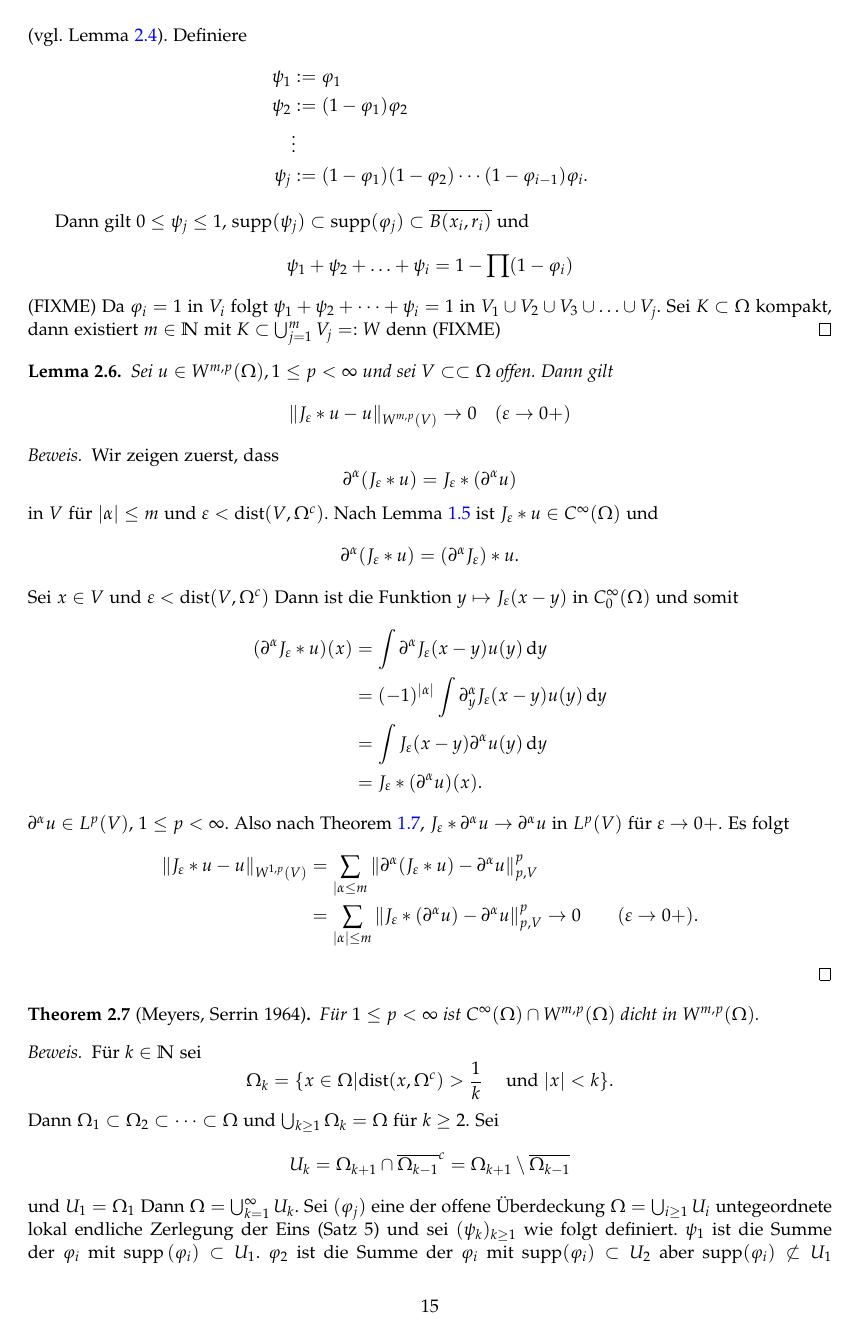
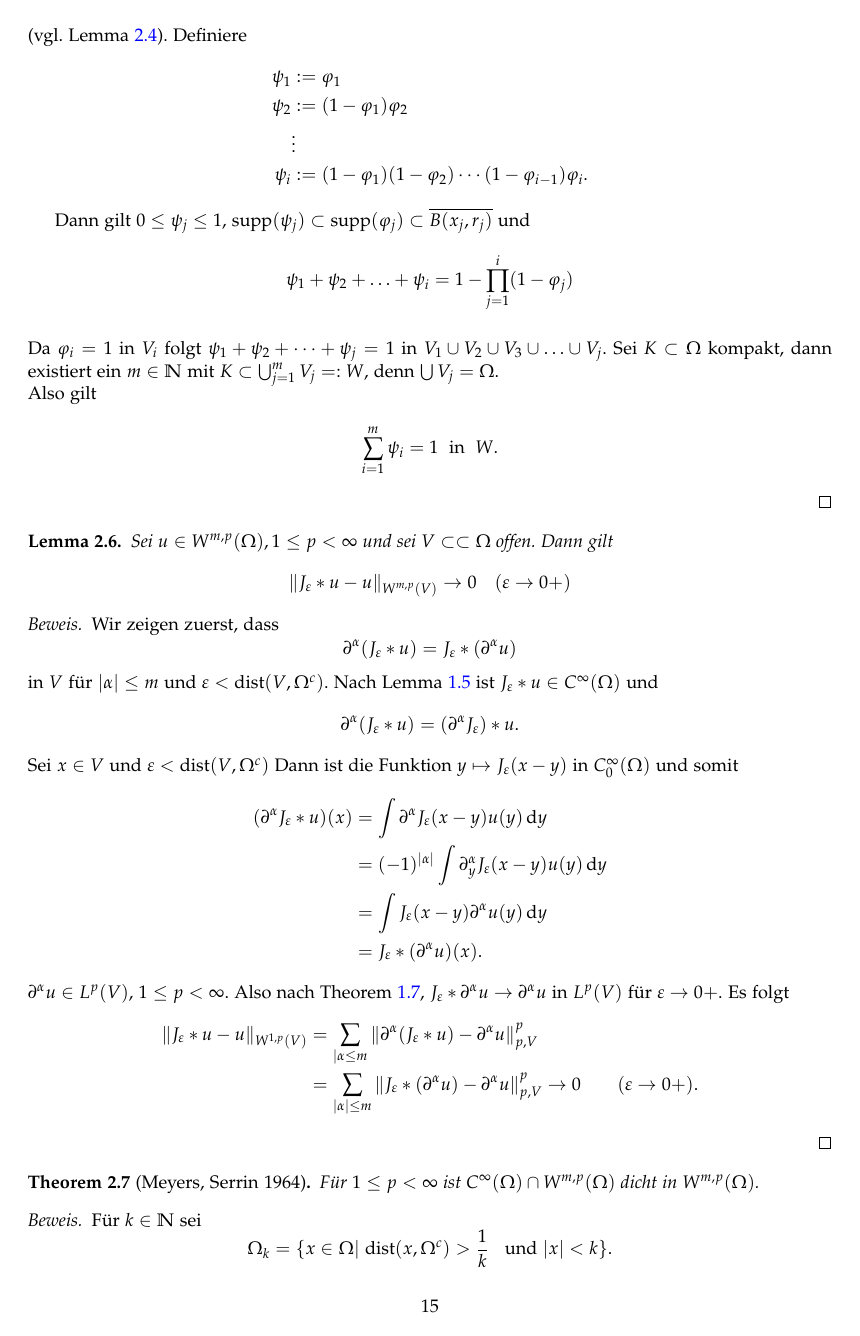
Before and after one commit to mathematiker/Funkraum, a LaTeX document (funk.tex): page 15 of 77. Compiled offline with LaTeX, dvips and Ghostscript.

Commit message:
Kleinigkeiten

```diff
--- a/funk.tex
+++ b/funk.tex
@@ -677,16 +677,19 @@ Sei $V_j= \{x||x-x_j|<\frac{r_j}{2}\} \subset B(x_j, r_j)$.  Dann existiert $\ph
 \psi_1&:= \phi_1 \\
 \psi_2 &:= (1-\phi_1) \phi_2\\
 &\vdots \\
-\psi_j &:= (1-\phi_1)(1-\phi_2) \cdots (1- \phi_{i-1}) \phi_i.
-\end{align*}
-
-Dann gilt $0 \le \psi_j \le 1$, $\text{supp}(\psi_j) \subset \text{supp}(\phi_j) \subset \overline{B(x_i, r_i)}$ und
+\psi_i &:= (1-\phi_1)(1-\phi_2) \cdots (1- \phi_{i-1}) \phi_i.
+\end{align*}
+
+Dann gilt $0 \le \psi_j \le 1$, $\text{supp}(\psi_j) \subset \text{supp}(\phi_j) \subset \overline{B(x_j, r_j)}$ und
 $$
-\psi_1 + \psi_2 + \ldots + \psi_i = 1- \prod (1-\phi_i)
+\psi_1 + \psi_2 + \ldots + \psi_i = 1- \prod_{j=1}^i (1-\phi_j)
 $$
-(FIXME)
-Da $\phi_i =1$ in $V_i$ folgt $\psi_1 + \psi_2 + \cdots + \psi_i =1$ in $V_1 \cup V_2 \cup V_3 \cup \ldots \cup V_j$. Sei $K\subset \Omega$ kompakt, dann existiert $m\in \mathbb N$ mit $K\subset \bigcup_{j=1}^m V_j =:W $ denn
-(FIXME)
+\\
+Da $\phi_i =1$ in $V_i$ folgt $\psi_1 + \psi_2 + \cdots + \psi_j =1$ in $V_1 \cup V_2 \cup V_3 \cup \ldots \cup V_j$. Sei $K\subset \Omega$ kompakt, dann existiert ein $m\in \mathbb N$ mit $K\subset \bigcup_{j=1}^m V_j =:W $, denn $\bigcup V_j = \Omega$.
+\\ Also gilt
+\begin{align*}
+\sum_{i=1}^m \psi_i = 1 \ \ \text{in} \ \ W.
+\end{align*}
 \end{proof}
 
 \begin{lem}\label{2.6}
@@ -725,8 +728,5 @@ Für $1\le p <\infty$ ist $C^\infty(\Omega) \cap W^{m,p}(\Omega)$ dicht in $W^{m
 \begin{proof}
 Für $k\in \mathbb N$ sei
 $$
-\Omega_k = \{x\in \Omega |\text{dist} (x, \Omega^c) >\frac{1}{k} \quad \text{ und } |x| <k\}.
+\Omega_k = \{x\in \Omega |\ \text{dist} (x, \Omega^c) >\frac{1}{k} \ \  \text{ und } |x| <k\}.
 $$
-Dann $\Omega_1 \subset \Omega_2 \subset \cdots \subset \Omega$ und $\bigcup_{k\ge 1} \Omega_k = \Omega$ für
-$k\ge 2$. Sei $$U_k = \Omega_{k+1} \cap \overline{\Omega_{k-1}}^c = \Omega_{k+1} \setminus \overline{\Omega_{k-1}}$$
-und $U_1= \Omega_1$ Dann $\Omega = \bigcup_{k=1}^\infty U_k$. Sei $(\phi_j)$ eine der offene Überdeckung $\Omega = \bigcup_{i \ge 1} U_i$ untegeordnete lokal endliche Zerlegung der Eins (Satz 5) und sei $(\psi_k)_{k\ge 1}$ wie folgt definiert. $\psi_1$ ist die Summe der $\phi_i$ mit $\supp(\phi_i) \subset U_1$. $\phi_2$ ist die Summe der $\phi_i$ mit $\text{supp}(\phi_i) \subset U_2$ aber $\text{supp}(\phi_i) \not \subset U_1$ etc.  Dann ist $\psi_k \in C_0^\infty(\Omega)$ dann $\overline U_k$ kompakt und somit ist $\psi_k$ eine endliche Summe. Außerdem $0 \le \psi_k \le 1, \sum \psi_k(x)=1$ in $\Omega$, $\text{supp}(\psi_k) \subset U_k$.  Sei $\varepsilon>0$ und $\varepsilon_k >0$ so klein, dass
@@ -736,4 +740,3 @@ $$
 und $$\| J_{\varepsilon_k}*\underbrace{(\psi_k u)}_{\in W^{m,p}}- \psi_k u\|_{W^{m,p}(\Omega_k)} < 2^{-k}\varepsilon$$
 (nach Lemma 6). Definiere
 $$
-\phi:= \sum_{k\ge 1} J_{\varepsilon_k} * (\psi_\varepsilon U)
```
Also changed, not shown: funk.tex (11 more changed lines).
